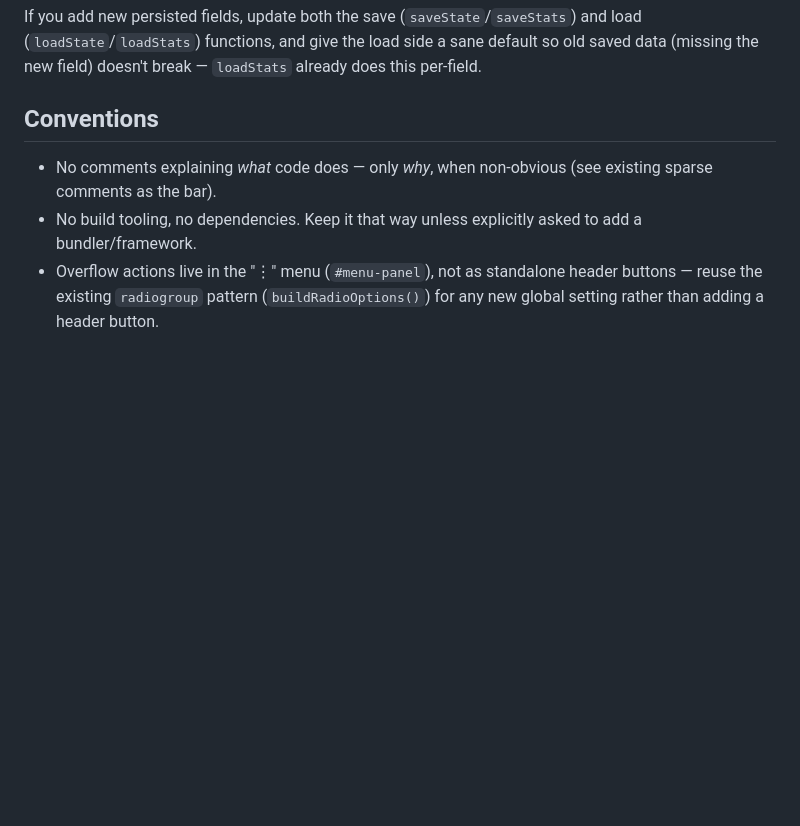
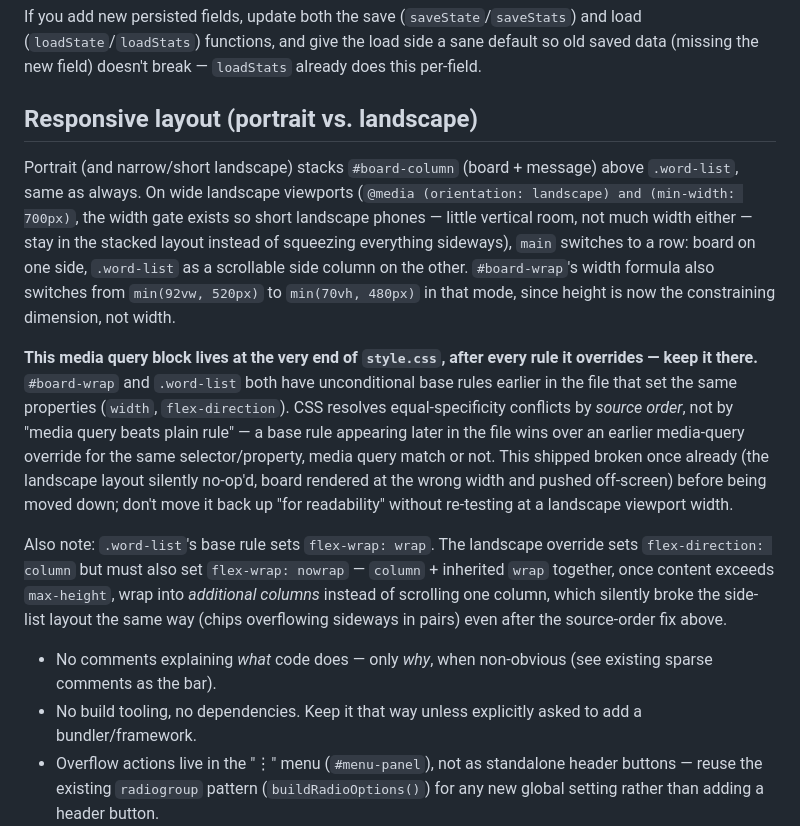
Before and after one commit to shadoll-dev/wordweave, a Markdown page: AGENTS.md, the part around the change. Drawn GitHub-style; blank space fills up the shorter version.

```diff
--- a/AGENTS.md
+++ b/AGENTS.md
@@ -71,7 +71,13 @@ The pause/start UI (`#pause-overlay`, `.paused` classes on `#board-wrap`/`#word-
 
 If you add new persisted fields, update both the save (`saveState`/`saveStats`) and load (`loadState`/`loadStats`) functions, and give the load side a sane default so old saved data (missing the new field) doesn't break — `loadStats` already does this per-field.
 
-## Conventions
+## Responsive layout (portrait vs. landscape)
+
+Portrait (and narrow/short landscape) stacks `#board-column` (board + message) above `.word-list`, same as always. On wide landscape viewports (`@media (orientation: landscape) and (min-width: 700px)`, the width gate exists so short landscape phones — little vertical room, not much width either — stay in the stacked layout instead of squeezing everything sideways), `main` switches to a row: board on one side, `.word-list` as a scrollable side column on the other. `#board-wrap`'s width formula also switches from `min(92vw, 520px)` to `min(70vh, 480px)` in that mode, since height is now the constraining dimension, not width.
+
+**This media query block lives at the very end of `style.css`, after every rule it overrides — keep it there.** `#board-wrap` and `.word-list` both have unconditional base rules earlier in the file that set the same properties (`width`, `flex-direction`). CSS resolves equal-specificity conflicts by *source order*, not by "media query beats plain rule" — a base rule appearing later in the file wins over an earlier media-query override for the same selector/property, media query match or not. This shipped broken once already (the landscape layout silently no-op'd, board rendered at the wrong width and pushed off-screen) before being moved down; don't move it back up "for readability" without re-testing at a landscape viewport width.
+
+Also note: `.word-list`'s base rule sets `flex-wrap: wrap`. The landscape override sets `flex-direction: column` but must also set `flex-wrap: nowrap` — `column` + inherited `wrap` together, once content exceeds `max-height`, wrap into *additional columns* instead of scrolling one column, which silently broke the side-list layout the same way (chips overflowing sideways in pairs) even after the source-order fix above.
 
 - No comments explaining *what* code does — only *why*, when non-obvious (see existing sparse comments as the bar).
 - No build tooling, no dependencies. Keep it that way unless explicitly asked to add a bundler/framework.
```
Also changed, not shown: README.md (+2 -1 lines).
